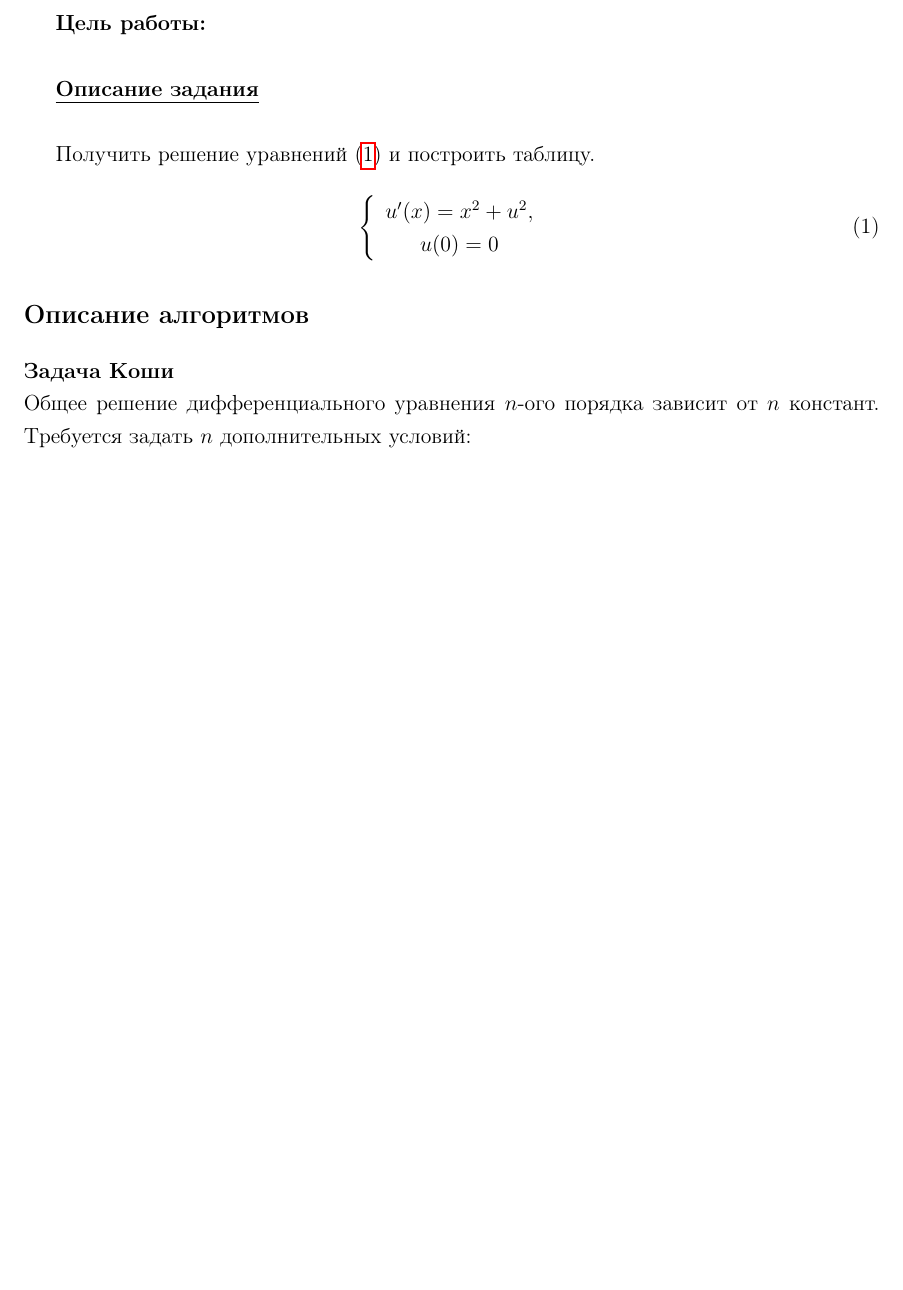
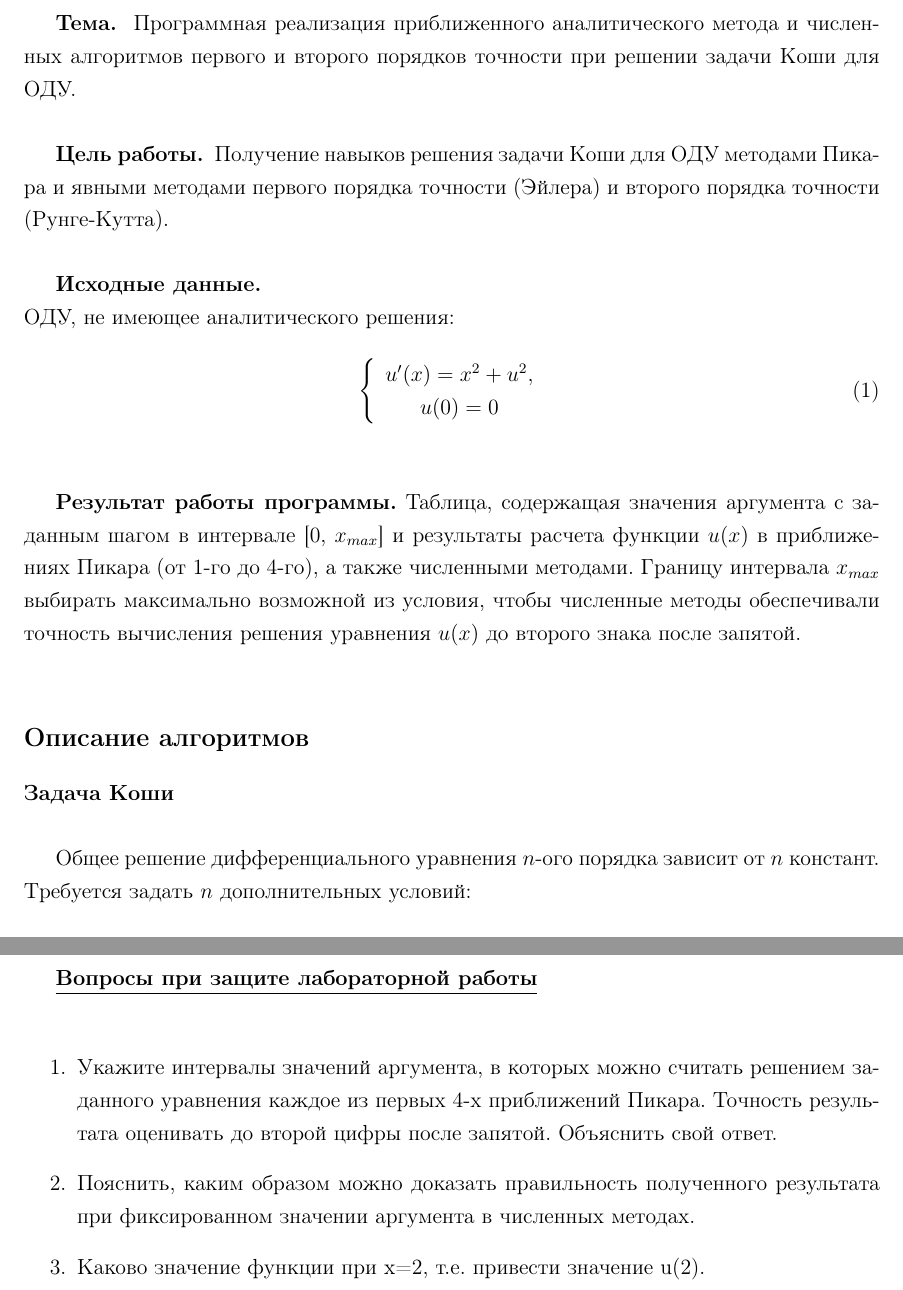
Before and after one commit to Bryanskaya/Modeling, a LaTeX document (lab_01/docs/main.tex, which reads lab_01/docs/main_text.tex, lab_01/docs/questions.tex, lab_01/docs/task.tex): part of page 2 of 6 before the commit and two parts of pages 2 and 6 of 7 after it, the two joined at a grey line, cut at the place of the change, the shorter picture padded with empty space. Compiled offline with pdfLaTeX.

Commit message:
ADD: task

```diff
--- a/lab_01/docs/main.tex
+++ b/lab_01/docs/main.tex
@@ -72,8 +72,10 @@
 
 	\newpage
 
+	\input{task.tex}
 	\input{main_text.tex}
 	\input{picard_text.tex}
+	\input{questions.tex}
 	\newpage
 
 %	\chapter{Аналитическая часть}
--- a/lab_01/docs/main_text.tex
+++ b/lab_01/docs/main_text.tex
@@ -1,20 +1,6 @@
-\textbf{Цель работы:}\\
-
-\underline{\textbf{Описание задания}}\\
-
-Получить решение уравнений (\ref{formula1}) и построить таблицу.
-\begin{equation}\label{formula1}
-	\left\{
-	\begin{array}{ccc}
-		u'(x) = x^2 + u^2,\\
-		u(0) = 0\\
-	\end{array}
-	\right.
-\end{equation}
-
-
 \section*{Описание алгоритмов}
 \textbf{Задача Коши}\\
+
 Общее решение дифференциального уравнения $n$-ого порядка зависит от $n$ констант. Требуется задать $n$ дополнительных условий:
 \begin{equation}\label{formula2}
 	u(x) = \phi(x, c_1, c_2, ... c_n)
--- /dev/null
+++ b/lab_01/docs/questions.tex
@@ -0,0 +1,9 @@
+\underline{\textbf{Вопросы при защите лабораторной работы}}\\
+
+\begin{enumerate}
+\itemУкажите интервалы значений аргумента, в которых можно считать решением заданного уравнения каждое из первых 4-х приближений Пикара. Точность результата оценивать до второй цифры после запятой. Объяснить свой ответ.
+
+\itemПояснить, каким образом можно доказать правильность полученного результата при фиксированном значении аргумента в численных методах.
+
+\itemКаково значение функции при x=2, т.е. привести значение u(2).
+\end{enumerate}
--- /dev/null
+++ b/lab_01/docs/task.tex
@@ -0,0 +1,17 @@
+\textbf{Тема. } Программная реализация приближенного аналитического метода и численных алгоритмов первого и второго порядков точности при решении задачи Коши для ОДУ.\\
+
+\textbf{Цель работы. } Получение навыков решения задачи Коши для ОДУ методами Пикара и явными методами первого порядка точности (Эйлера) и второго порядка точности (Рунге-Кутта).
+\\
+
+\textbf{Исходные данные. }\\
+ОДУ, не имеющее аналитического решения:\\
+\begin{equation}\label{formula1}
+	\left\{
+	\begin{array}{ccc}
+		u'(x) = x^2 + u^2,\\
+		u(0) = 0\\
+	\end{array}
+	\right.
+\end{equation}\\
+
+\textbf{Результат работы программы.} Таблица, содержащая значения аргумента с заданным шагом в интервале [0, $x_{max}$] и результаты расчета функции $u(x)$ в приближениях Пикара (от 1-го до 4-го), а также численными методами. Границу интервала $x_{max}$ выбирать максимально возможной из условия, чтобы численные методы обеспечивали точность вычисления решения уравнения $u(x)$ до второго знака после запятой. \\
```
Also changed, not shown: lab_01/docs/24-02-2021-Zadanie_na_lab_rab_1.pdf (added), lab_01/docs/main.pdf, lab_01/docs/picard_text.tex (line endings or trailing spaces), 2 other files.
